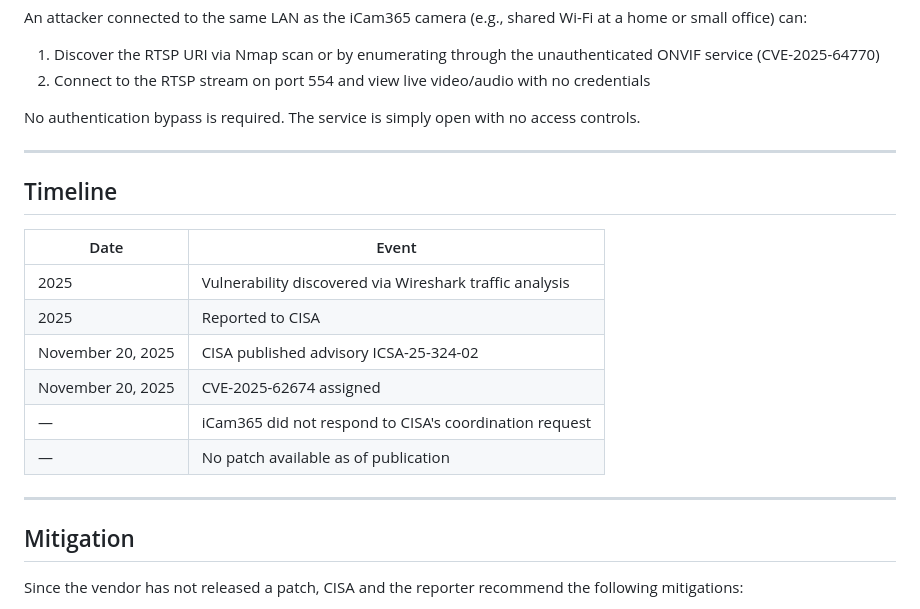
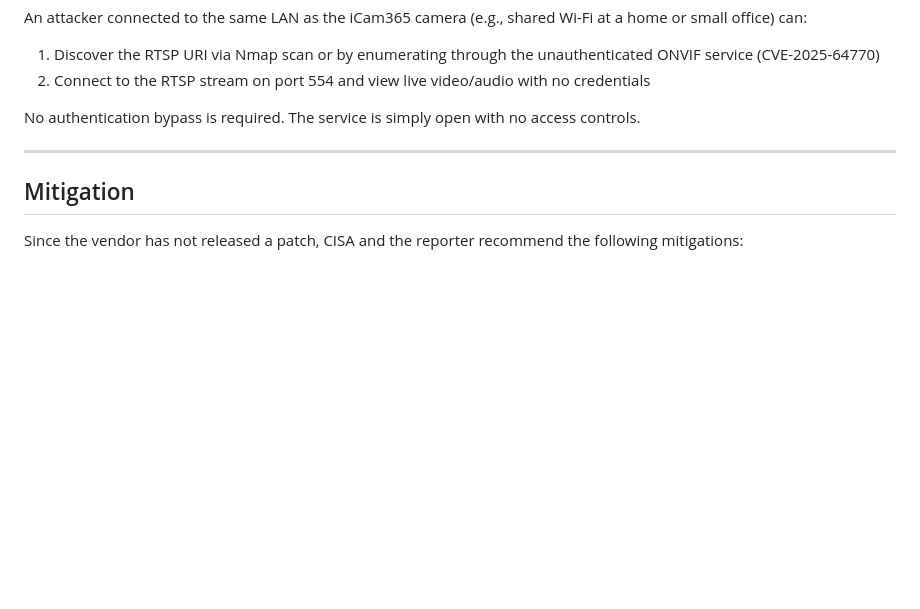
Before and after one commit to thewindghost/thewindghost.github.io, a Markdown page: posts/cve-2025-62674.md, the part around the change. Rendered like a GitHub page; blank space fills up the shorter version.

```diff
--- a/posts/cve-2025-62674.md
+++ b/posts/cve-2025-62674.md
@@ -87,19 +87,6 @@ No authentication bypass is required. The service is simply open with no access
 
 ---
 
-## Timeline
-
-| Date | Event |
-|---|---|
-| 2025 | Vulnerability discovered via Wireshark traffic analysis |
-| 2025 | Reported to CISA |
-| November 20, 2025 | CISA published advisory ICSA-25-324-02 |
-| November 20, 2025 | CVE-2025-62674 assigned |
-| — | iCam365 did not respond to CISA's coordination request |
-| — | No patch available as of publication |
-
----
-
 ## Mitigation
 
 Since the vendor has not released a patch, CISA and the reporter recommend the following mitigations:
```
